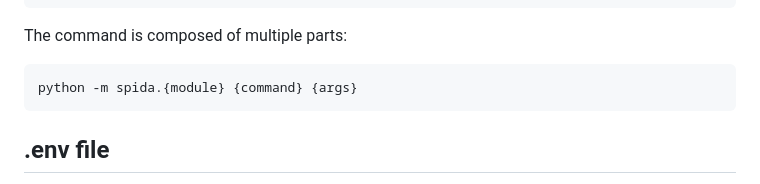
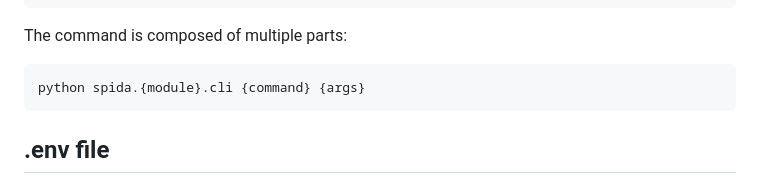
Before and after one commit to a3klein/SPIDA, a Markdown page: README.md, the part around the change. Rendered like a GitHub page.

Commit message:
Merge branch 'main' of github.com:a3klein/SPIDA

````diff
--- a/README.md
+++ b/README.md
@@ -19,7 +19,7 @@ pixi run -e {environment} {command}.
 
 The command is composed of multiple parts:
 ```
-python -m spida.{module} {command} {args}
+python spida.{module}.cli {command} {args}
 ```
 
 ## .env file
````
